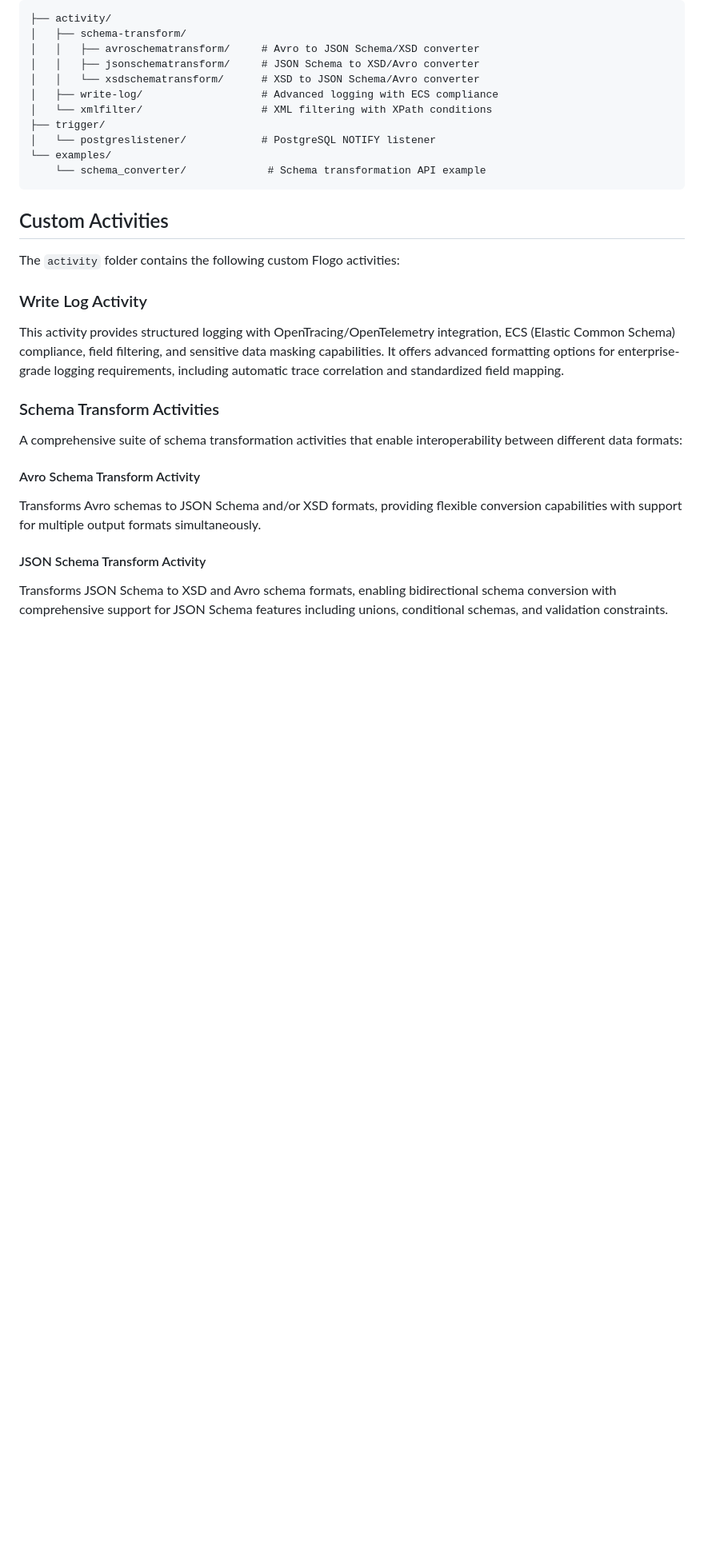
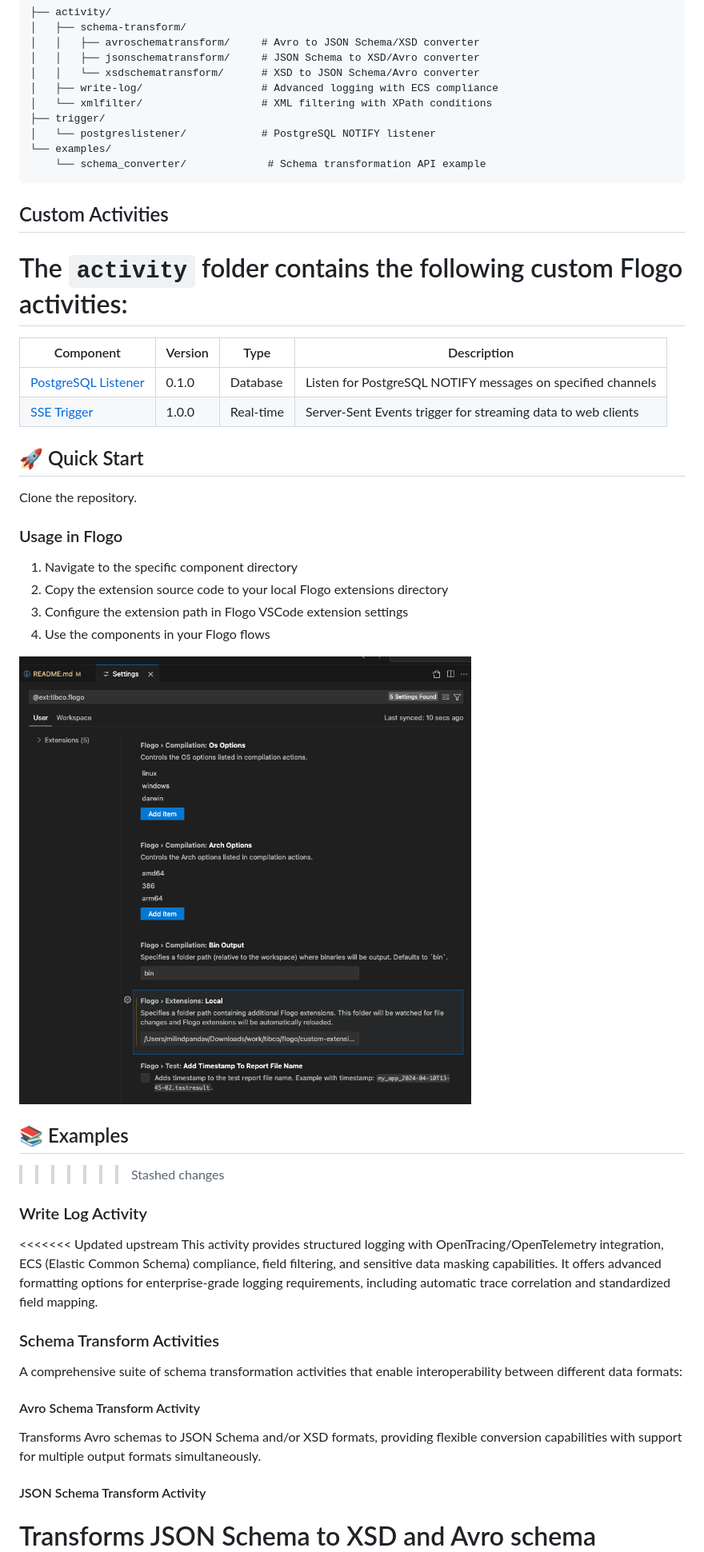
Before and after one commit to mpandav-tibco/flogo-custom-extensions, a Markdown page: README.md, the part around one of its changes. Shown at 80% size. GitHub-like rendering; pictures changed too: image.png (added); blank space fills up the shorter version.

```diff
--- a/README.md
+++ b/README.md
@@ -45,9 +46,30 @@ These extensions are intended to be easily integrated into your Flogo applicatio
 ## Custom Activities
 
 The `activity` folder contains the following custom Flogo activities:
+=======
+| Component | Version | Type | Description |
+|-----------|---------|------|-------------|
+| [PostgreSQL Listener](trigger/postgreslistener/) | 0.1.0 | Database | Listen for PostgreSQL NOTIFY messages on specified channels |
+| [SSE Trigger](sse/trigger/) | 1.0.0 | Real-time | Server-Sent Events trigger for streaming data to web clients |
+
+## 🚀 Quick Start
+
+Clone the repository.
+
+### Usage in Flogo
+1. Navigate to the specific component directory
+2. Copy the extension source code to your local Flogo extensions directory
+3. Configure the extension path in Flogo VSCode extension settings
+4. Use the components in your Flogo flows
+
+![alt text](image.png)
+
+## 📚 Examples
+>>>>>>> Stashed changes
 
 ### Write Log Activity
 
+<<<<<<< Updated upstream
 This activity provides structured logging with OpenTracing/OpenTelemetry integration, ECS (Elastic Common Schema) compliance, field filtering, and sensitive data masking capabilities. It offers advanced formatting options for enterprise-grade logging requirements, including automatic trace correlation and standardized field mapping.
 
 ### Schema Transform Activities
```
Also changed, not shown: other parts of README.md (+7 -0 lines).
